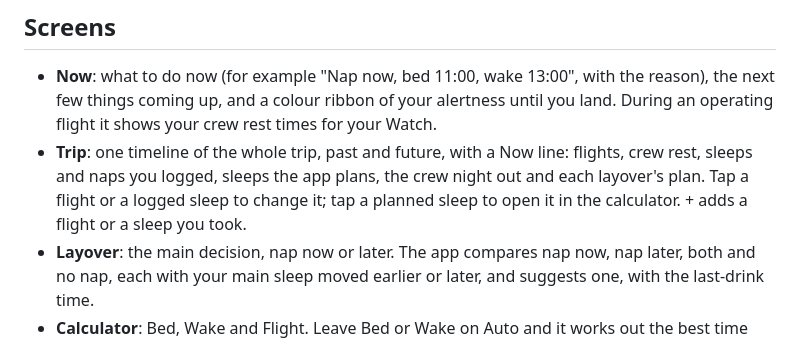
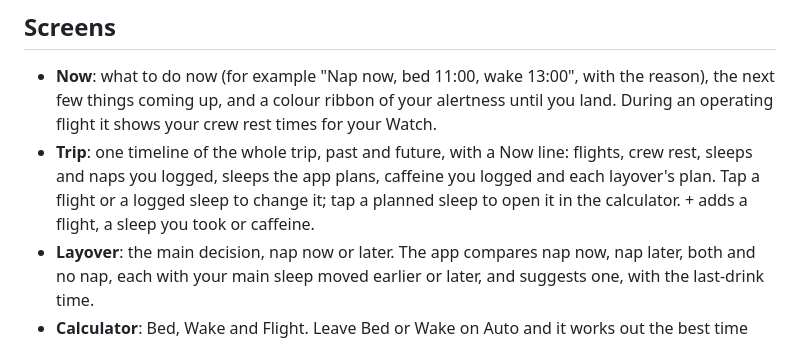
Before and after one commit to NickWest27/Body-Clock, a Markdown page: README.md, the part around the change. Drawn GitHub-style.

Commit message:
README: trip timeline wording
Co-Authored-By: Claude Opus 5.5 <noreply@anthropic.com>
Claude-Session: https://claude.ai/code/session_01KJpcMhAZfqPXnKu5KbLrwi

```diff
--- a/README.md
+++ b/README.md
@@ -7,7 +7,7 @@ Live at https://nickwest27.github.io/Body-Clock/ (add it to your home screen fro
 ## Screens
 
 - **Now**: what to do now (for example "Nap now, bed 11:00, wake 13:00", with the reason), the next few things coming up, and a colour ribbon of your alertness until you land. During an operating flight it shows your crew rest times for your Watch.
-- **Trip**: one timeline of the whole trip, past and future, with a Now line: flights, crew rest, sleeps and naps you logged, sleeps the app plans, the crew night out and each layover's plan. Tap a flight or a logged sleep to change it; tap a planned sleep to open it in the calculator. + adds a flight or a sleep you took.
+- **Trip**: one timeline of the whole trip, past and future, with a Now line: flights, crew rest, sleeps and naps you logged, sleeps the app plans, caffeine you logged and each layover's plan. Tap a flight or a logged sleep to change it; tap a planned sleep to open it in the calculator. + adds a flight, a sleep you took or caffeine.
 - **Layover**: the main decision, nap now or later. The app compares nap now, nap later, both and no nap, each with your main sleep moved earlier or later, and suggests one, with the last-drink time.
 - **Calculator**: Bed, Wake and Flight. Leave Bed or Wake on Auto and it works out the best time (both on Auto gives the best sleep for that flight); type a time to set it yourself. Next sleep shows that sleep through to landing; Whole trip shows every sleep and flight to the end of the trip. Results are a timeline with a daylight rail (yellow day, blue night) and icons for bed, wake, van, flight and landing. Auto aims for the flight or your body clock. Use as my plan keeps it; Log as a sleep I took records it.
 - **Charts** (tap the ribbon): Alertness; Sleep pressure, coloured low to high, with the sleep threshold (shaded red between the lines when you are tired enough to sleep, green when not), how long you have been awake and how easily you would fall asleep now; Body clock as the big three-ring clock with thin rings for the days before.
```
